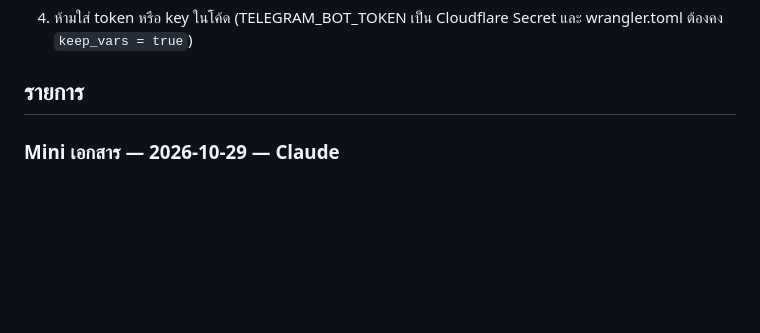
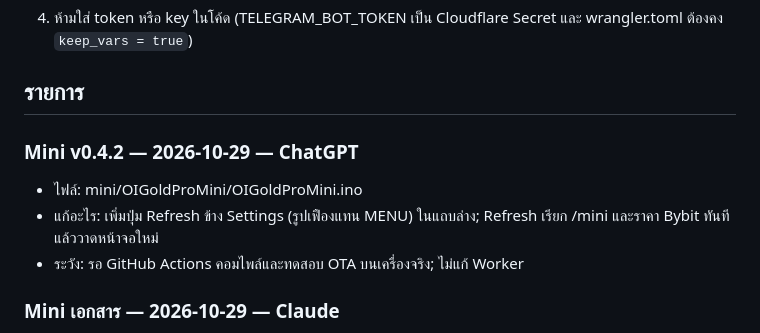
Before and after one commit to OI-GOLD-PRO/gold-oi-trade, a Markdown page: CHANGELOG.md, the part around the change. Drawn GitHub-style; blank space fills up the shorter version.

Commit message:
Document Mini v0.4.2 toolbar changes

```diff
--- a/CHANGELOG.md
+++ b/CHANGELOG.md
@@ -18,6 +18,12 @@ repo นี้มี Worker ข้อมูล (gcw/), Trade app (hub/, ea/), OI
 4. ห้ามใส่ token หรือ key ในโค้ด (TELEGRAM_BOT_TOKEN เป็น Cloudflare Secret และ wrangler.toml ต้องคง `keep_vars = true`)
 
 ## รายการ
+
+### Mini v0.4.2 — 2026-10-29 — ChatGPT
+- ไฟล์: mini/OIGoldProMini/OIGoldProMini.ino
+- แก้อะไร: เพิ่มปุ่ม Refresh ข้าง Settings (รูปเฟืองแทน MENU) ในแถบล่าง; Refresh เรียก /mini และราคา Bybit ทันที แล้ววาดหน้าจอใหม่
+- ระวัง: รอ GitHub Actions คอมไพล์และทดสอบ OTA บนเครื่องจริง; ไม่แก้ Worker
+
 
 ### Mini เอกสาร — 2026-10-29 — Claude
 - ไฟล์: mini/HANDOFF.md (ใหม่)
```
